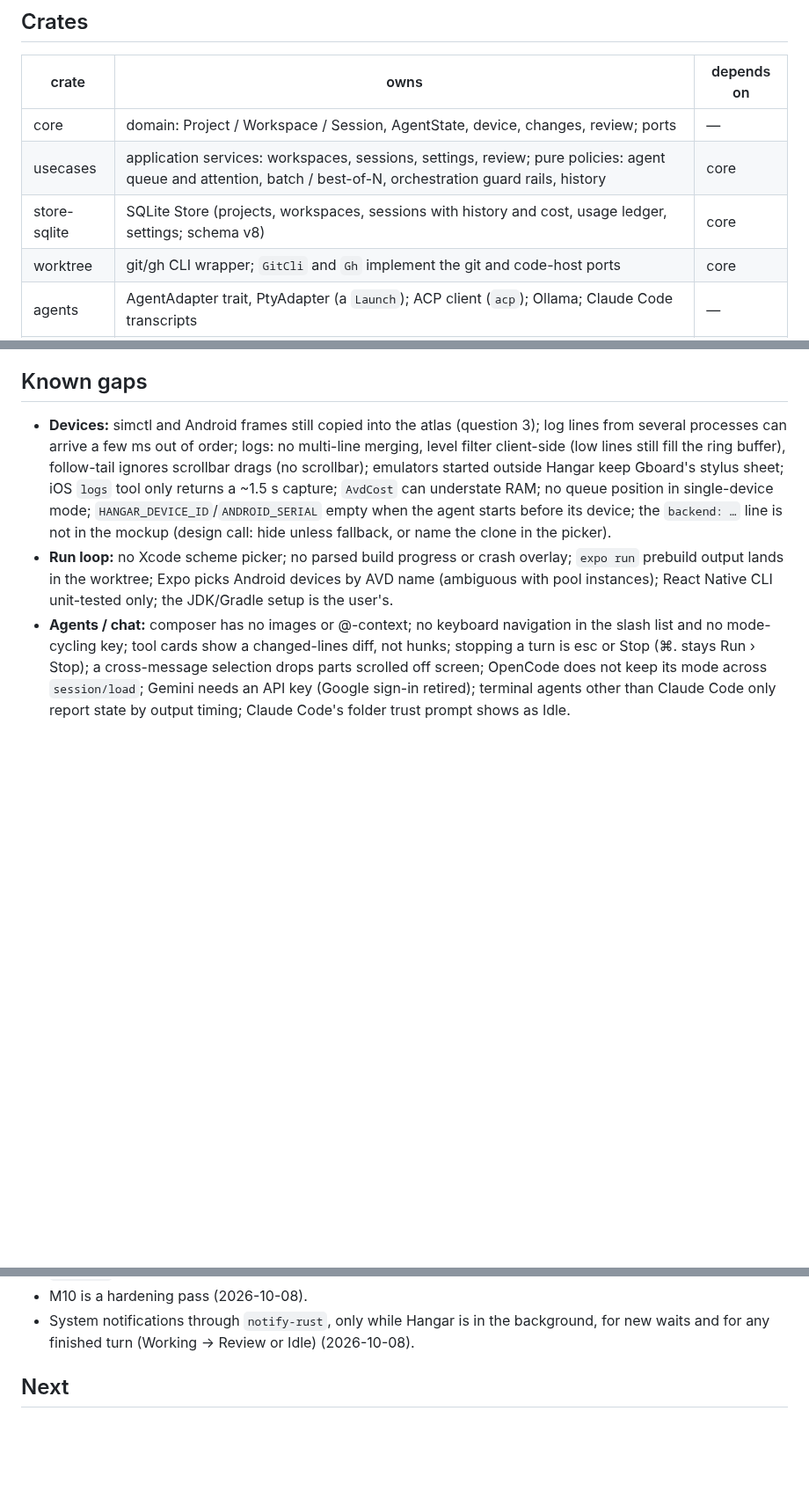
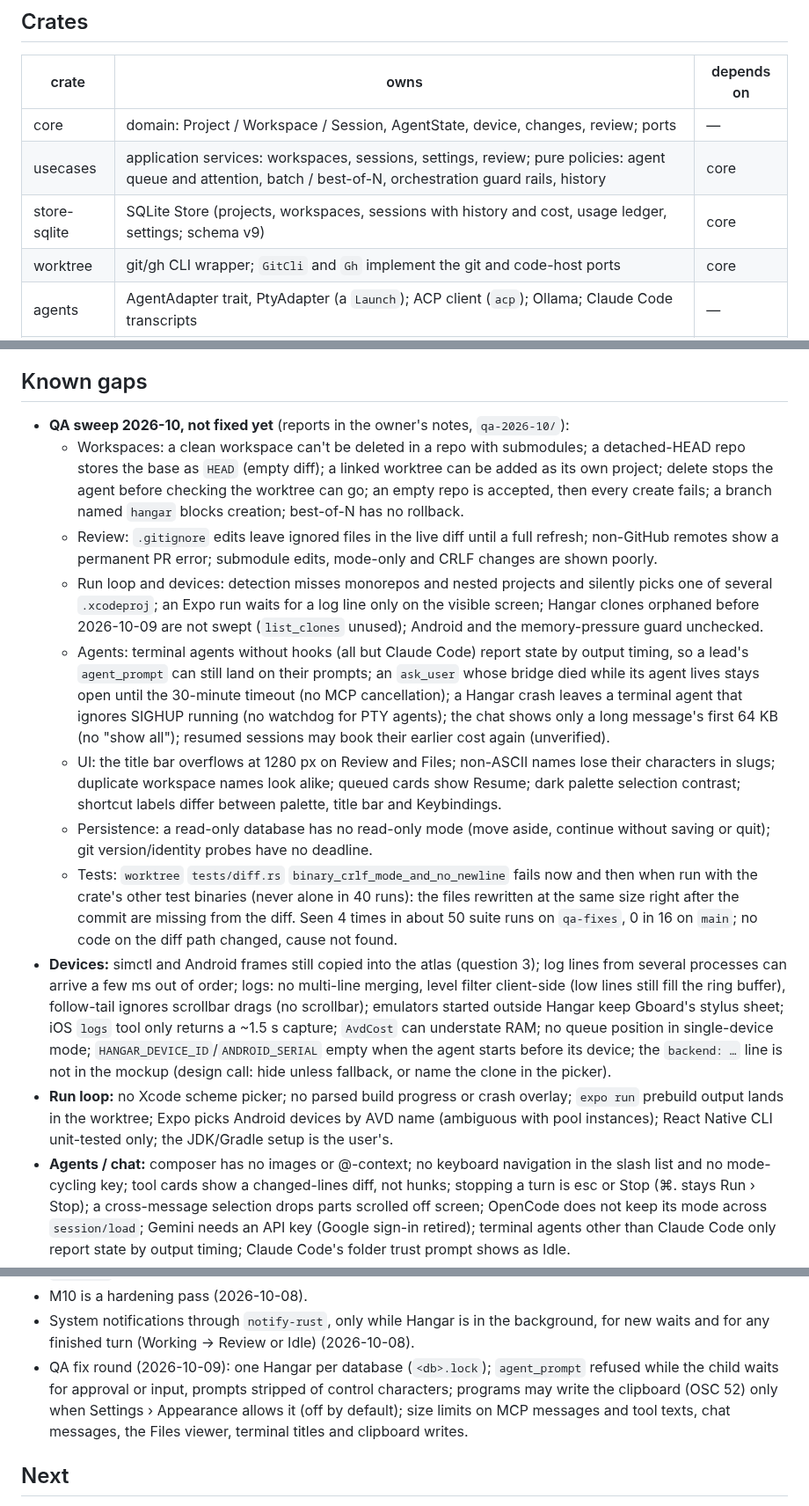
Before and after one commit to KVNLS/Hangar, a Markdown page: PLAN.md, 3 parts joined by grey strips. Shown at 88% size. Drawn GitHub-style; blank space fills up the shorter version.

```diff
--- a/PLAN.md
+++ b/PLAN.md
@@ -17,7 +17,7 @@ Git worktree, with live diffs and an embedded iOS simulator / Android emulator.
 |----------|----------------------------------------------------------------------------------|----------------|
 | core     | domain: Project / Workspace / Session, AgentState, device, changes, review; ports | —              |
 | usecases | application services: workspaces, sessions, settings, review; pure policies: agent queue and attention, batch / best-of-N, orchestration guard rails, history | core |
-| store-sqlite | SQLite Store (projects, workspaces, sessions with history and cost, usage ledger, settings; schema v8) | core  |
+| store-sqlite | SQLite Store (projects, workspaces, sessions with history and cost, usage ledger, settings; schema v9) | core  |
 | worktree | git/gh CLI wrapper; `GitCli` and `Gh` implement the git and code-host ports      | core           |
 | agents   | AgentAdapter trait, PtyAdapter (a `Launch`); ACP client (`acp`); Ollama; Claude Code transcripts | — |
 | terminal | PTY (portable-pty), emulation (alacritty_terminal), grid snapshots, key encoding | —              |
@@ -126,6 +126,30 @@ Unit-tested or protocol-checked only. Each needs one pass through the dev hooks
   Claude Code.
 
 ## Known gaps
+- **QA sweep 2026-10, not fixed yet** (reports in the owner's notes, `qa-2026-10/`):
+  - Workspaces: a clean workspace can't be deleted in a repo with submodules; a detached-HEAD repo stores
+    the base as `HEAD` (empty diff); a linked worktree can be added as its own project; delete stops the
+    agent before checking the worktree can go; an empty repo is accepted, then every create fails; a branch
+    named `hangar` blocks creation; best-of-N has no rollback.
+  - Review: `.gitignore` edits leave ignored files in the live diff until a full refresh; non-GitHub
+    remotes show a permanent PR error; submodule edits, mode-only and CRLF changes are shown poorly.
+  - Run loop and devices: detection misses monorepos and nested projects and silently picks one of several
+    `.xcodeproj`; an Expo run waits for a log line only on the visible screen; Hangar clones orphaned
+    before 2026-10-09 are not swept (`list_clones` unused); Android and the memory-pressure guard unchecked.
+  - Agents: terminal agents without hooks (all but Claude Code) report state by output timing, so a lead's
+    `agent_prompt` can still land on their prompts; an `ask_user` whose bridge died while its agent lives
+    stays open until the 30-minute timeout (no MCP cancellation); a Hangar crash leaves a terminal agent
+    that ignores SIGHUP running (no watchdog for PTY agents); the chat shows only a long message's first
+    64 KB (no "show all"); resumed sessions may book their earlier cost again (unverified).
+  - UI: the title bar overflows at 1280 px on Review and Files; non-ASCII names lose their characters in
+    slugs; duplicate workspace names look alike; queued cards show Resume; dark palette selection contrast;
+    shortcut labels differ between palette, title bar and Keybindings.
+  - Persistence: a read-only database has no read-only mode (move aside, continue without saving or quit);
+    git version/identity probes have no deadline.
+  - Tests: `worktree` `tests/diff.rs` `binary_crlf_mode_and_no_newline` fails now and then when run
+    with the crate's other test binaries (never alone in 40 runs): the files rewritten at the same size
+    right after the commit are missing from the diff. Seen 4 times in about 50 suite runs on `qa-fixes`,
+    0 in 16 on `main`; no code on the diff path changed, cause not found.
 - **Devices:** simctl and Android frames still copied into the atlas (question 3); log lines from several
   processes can arrive a few ms out of order; logs: no multi-line merging, level filter client-side (low lines still fill the ring buffer),
   follow-tail ignores scrollbar drags (no scrollbar); emulators started outside Hangar keep Gboard's stylus
@@ -181,6 +205,10 @@ Unit-tested or protocol-checked only. Each needs one pass through the dev hooks
 - M10 is a hardening pass (2026-10-08).
 - System notifications through `notify-rust`, only while Hangar is in the background, for new waits and
   for any finished turn (Working → Review or Idle) (2026-10-08).
+- QA fix round (2026-10-09): one Hangar per database (`<db>.lock`); `agent_prompt` refused while the
+  child waits for approval or input, prompts stripped of control characters; programs may write the
+  clipboard (OSC 52) only when Settings › Appearance allows it (off by default); size limits on MCP
+  messages and tool texts, chat messages, the Files viewer, terminal titles and clipboard writes.
 
 ## Next
 1. Split the files over 800 lines (docs/ARCHITECTURE.md "Done when").
```
Also changed, not shown: docs/HISTORY.md (+31 -0 lines).
